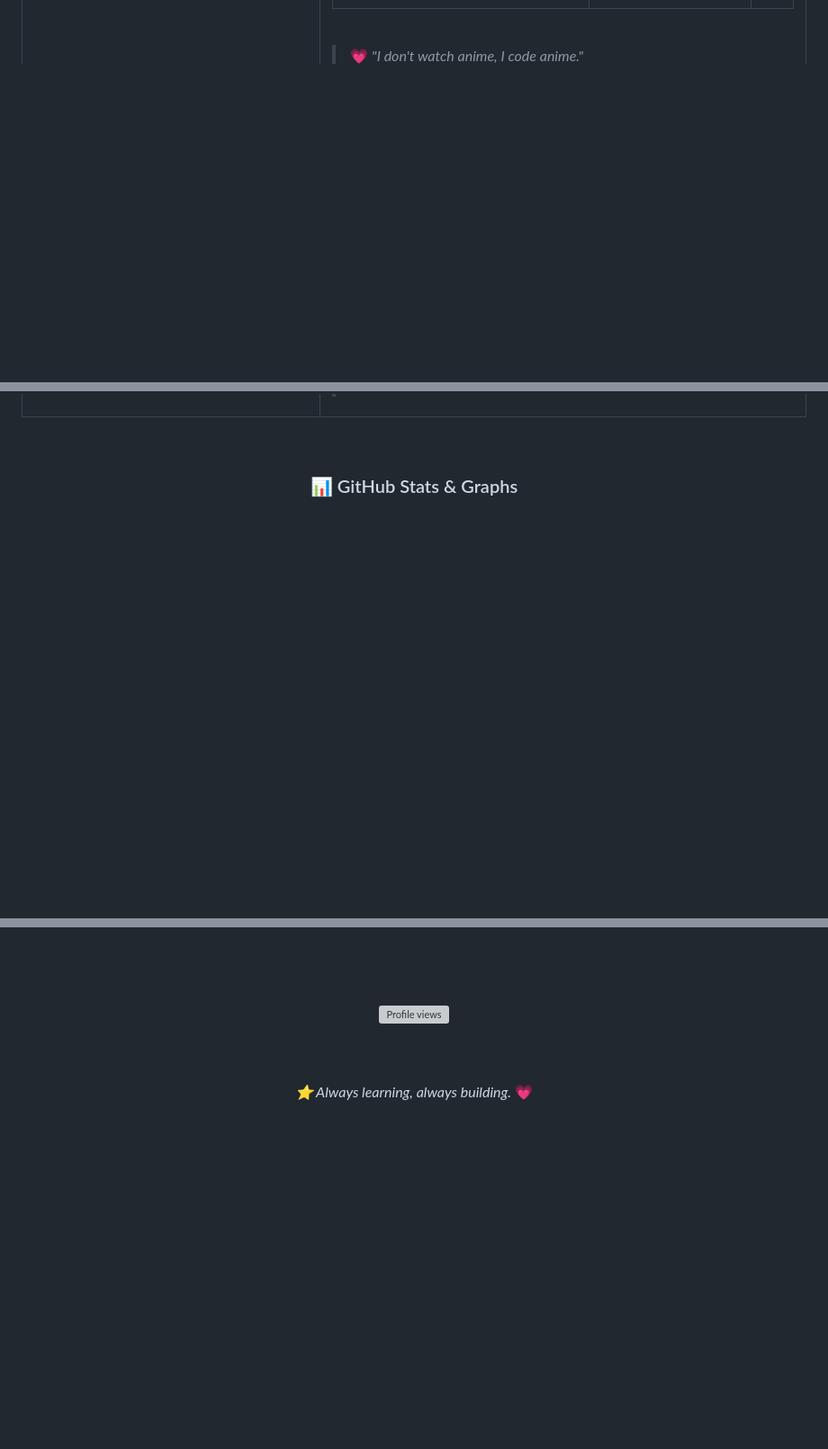
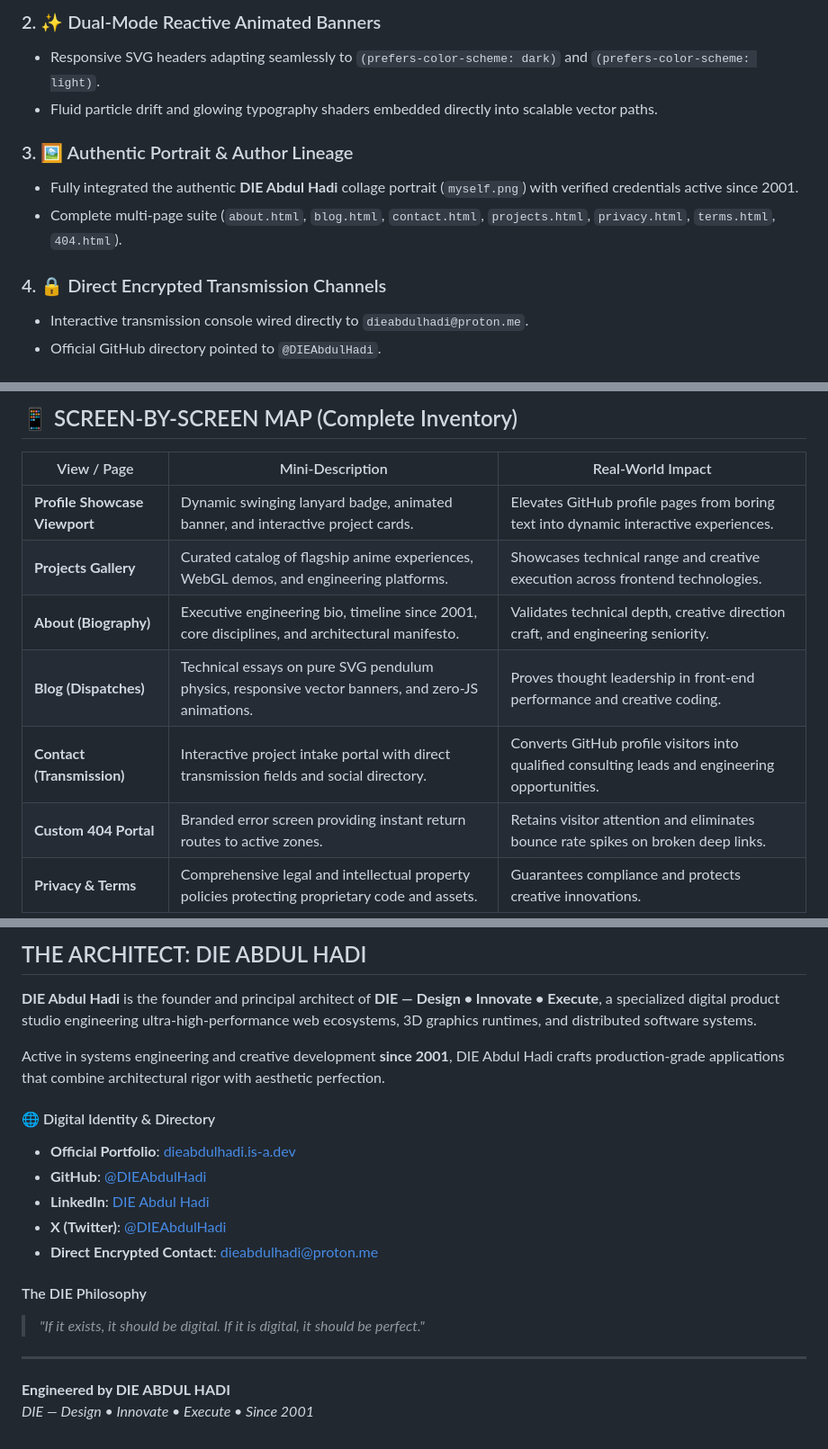
Before and after one commit to DIEAbdulHadi/die-developer-profile-showcase, a Markdown page: README.md, 3 parts joined by grey strips. Shown at 90% size. Drawn GitHub-style; blank space fills up the shorter version; grey boxes are pictures that could not be loaded.

Commit message:
Production Hardening: ZioFast-grade enterprise README

```diff
--- a/README.md
+++ b/README.md
@@ -33,9 +24,13 @@
 
-<br/>
+### 2. ✨ Dual-Mode Reactive Animated Banners
+- Responsive SVG headers adapting seamlessly to `(prefers-color-scheme: dark)` and `(prefers-color-scheme: light)`.
+- Fluid particle drift and glowing typography shaders embedded directly into scalable vector paths.
 
-> 💗 *"I don't watch anime, I code anime."*
+### 3. 🖼️ Authentic Portrait & Author Lineage
+- Fully integrated the authentic **DIE Abdul Hadi** collage portrait (`myself.png`) with verified credentials active since 2001.
+- Complete multi-page suite (`about.html`, `blog.html`, `contact.html`, `projects.html`, `privacy.html`, `terms.html`, `404.html`).
 
-</td>
-</tr>
-</table>
+### 4. 🔒 Direct Encrypted Transmission Channels
+- Interactive transmission console wired directly to `dieabdulhadi@proton.me`.
+- Official GitHub directory pointed to `@DIEAbdulHadi`.
 
@@ -43,5 +38,13 @@
 
-<div align="center">
+## 📱 SCREEN-BY-SCREEN MAP (Complete Inventory)
 
-### 📊 GitHub Stats & Graphs
+| View / Page | Mini-Description | Real-World Impact |
+|---|---|---|
+| **Profile Showcase Viewport** | Dynamic swinging lanyard badge, animated banner, and interactive project cards. | Elevates GitHub profile pages from boring text into dynamic interactive experiences. |
+| **Projects Gallery** | Curated catalog of flagship anime experiences, WebGL demos, and engineering platforms. | Showcases technical range and creative execution across frontend technologies. |
+| **About (Biography)** | Executive engineering bio, timeline since 2001, core disciplines, and architectural manifesto. | Validates technical depth, creative direction craft, and engineering seniority. |
+| **Blog (Dispatches)** | Technical essays on pure SVG pendulum physics, responsive vector banners, and zero-JS animations. | Proves thought leadership in front-end performance and creative coding. |
+| **Contact (Transmission)** | Interactive project intake portal with direct transmission fields and social directory. | Converts GitHub profile visitors into qualified consulting leads and engineering opportunities. |
+| **Custom 404 Portal** | Branded error screen providing instant return routes to active zones. | Retains visitor attention and eliminates bounce rate spikes on broken deep links. |
+| **Privacy & Terms** | Comprehensive legal and intellectual property policies protecting proprietary code and assets. | Guarantees compliance and protects creative innovations. |
 
@@ -78,10 +101,23 @@
 
-<br/><br/>
+## THE ARCHITECT: DIE ABDUL HADI
 
-<img src="https://komarev.com/ghpvc/?username=Meghamittal0920&color=ff7eb6&style=for-the-badge&label=PROFILE+VIEWS" alt="Profile views"/>
+**DIE Abdul Hadi** is the founder and principal architect of **DIE — Design &bull; Innovate &bull; Execute**, a specialized digital product studio engineering ultra-high-performance web ecosystems, 3D graphics runtimes, and distributed software systems.
 
-<br/><br/>
+Active in systems engineering and creative development **since 2001**, DIE Abdul Hadi crafts production-grade applications that combine architectural rigor with aesthetic perfection.
 
-*⭐️ Always learning, always building.* 💗
+#### 🌐 Digital Identity & Directory
 
-</div>
+- **Official Portfolio**: [dieabdulhadi.is-a.dev](https://dieabdulhadi.is-a.dev)
+- **GitHub**: [@DIEAbdulHadi](https://github.com/DIEAbdulHadi)
+- **LinkedIn**: [DIE Abdul Hadi](https://linkedin.com/in/DIEAbdulHadi)
+- **X (Twitter)**: [@DIEAbdulHadi](https://x.com/DIEAbdulHadi)
+- **Direct Encrypted Contact**: [dieabdulhadi@proton.me](mailto:dieabdulhadi@proton.me)
+
+#### The DIE Philosophy
+
+> *"If it exists, it should be digital. If it is digital, it should be perfect."*
+
+---
+
+**Engineered by DIE ABDUL HADI**
+*DIE — Design &bull; Innovate &bull; Execute &bull; Since 2001*
```
Also changed, not shown: other parts of README.md (+54 -43 lines).
